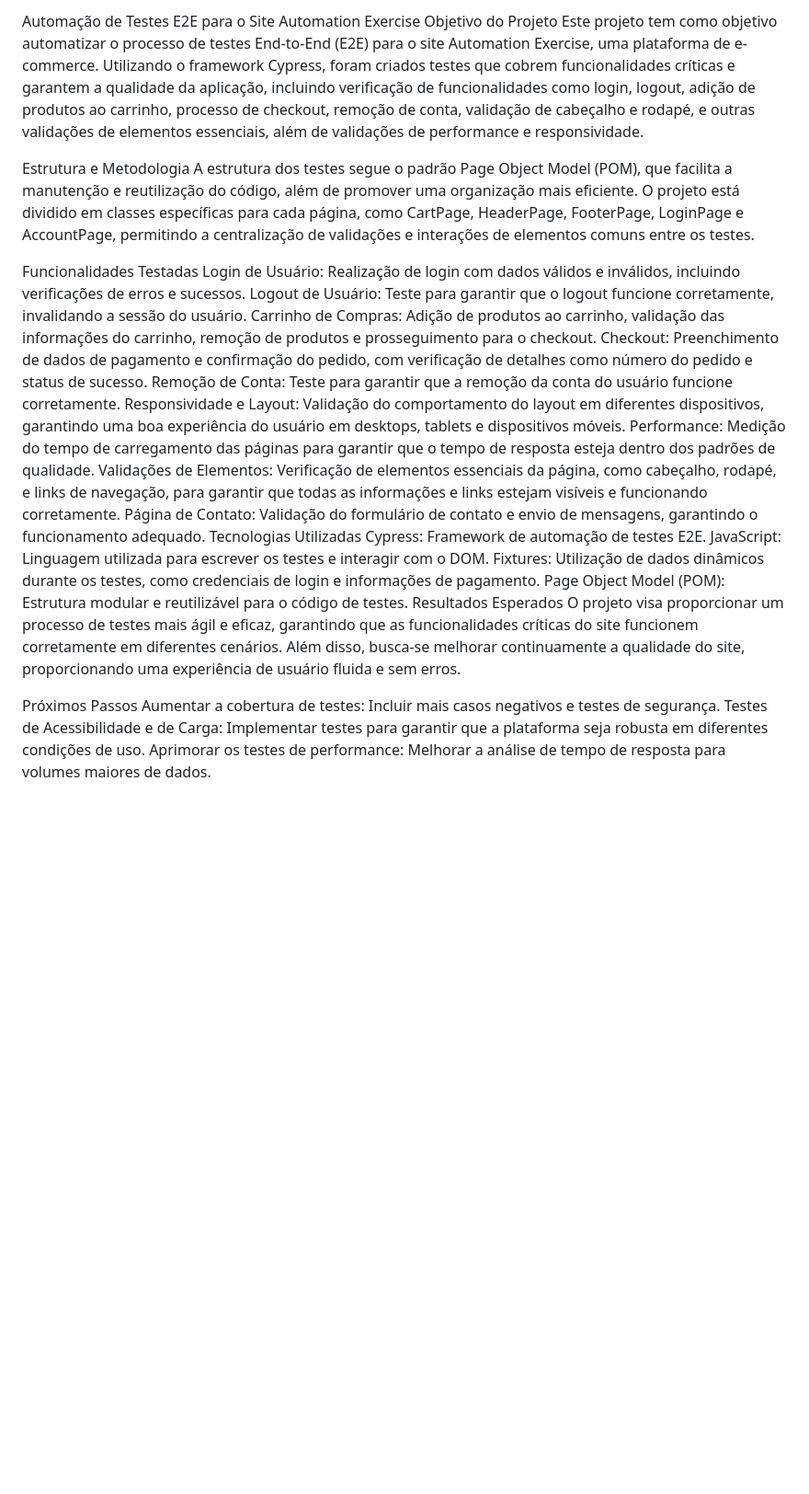
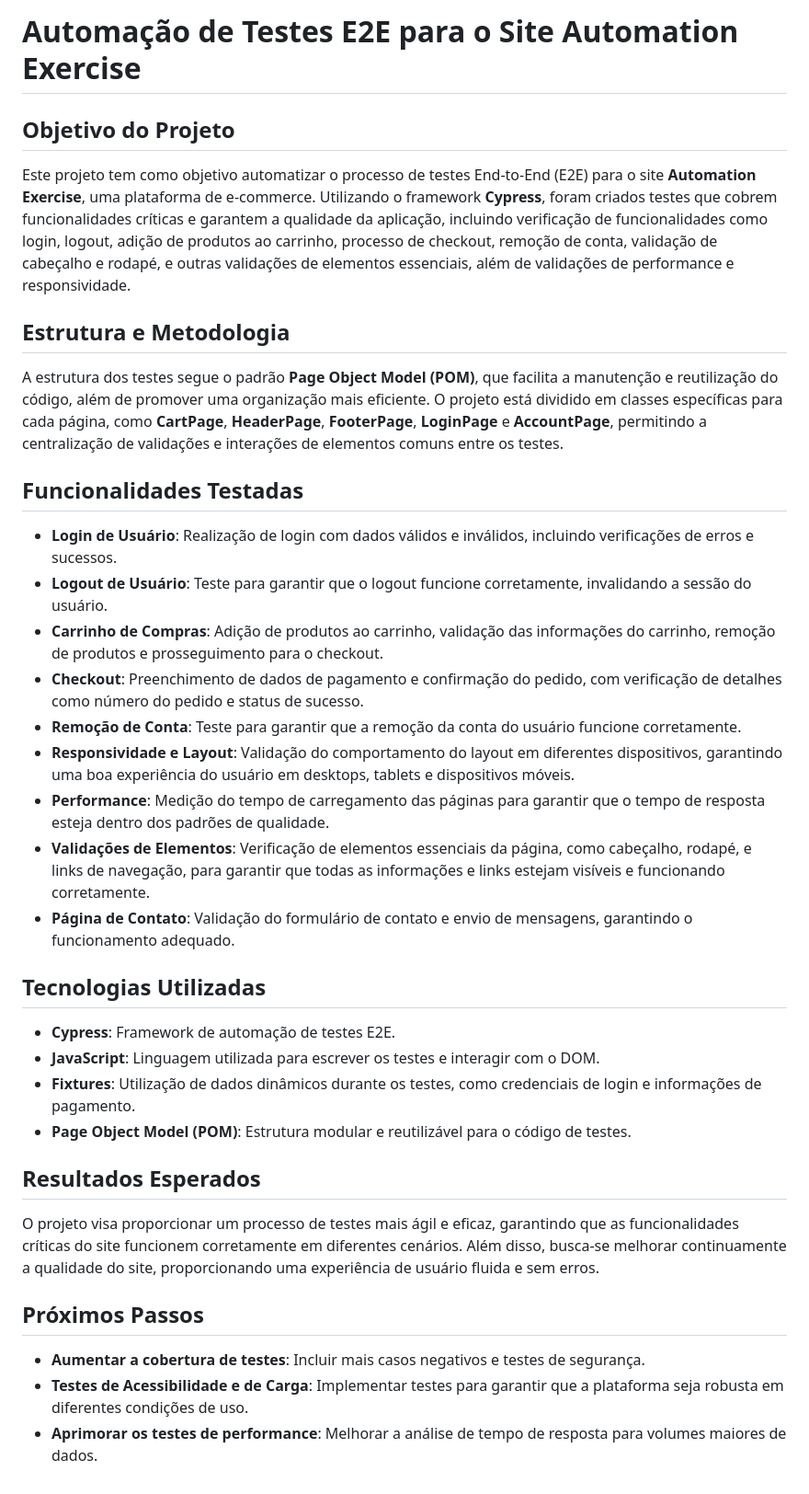
Before and after one commit to AndersonSantoos/automated-tests, a Markdown page: README.md, the part around the change. Shown: that part at 92% size. Drawn GitHub-style; blank space fills up the shorter version.

```diff
--- a/README.md
+++ b/README.md
@@ -1,29 +1,35 @@
-Automação de Testes E2E para o Site Automation Exercise
-Objetivo do Projeto
-Este projeto tem como objetivo automatizar o processo de testes End-to-End (E2E) para o site Automation Exercise, uma plataforma de e-commerce. Utilizando o framework Cypress, foram criados testes que cobrem funcionalidades críticas e garantem a qualidade da aplicação, incluindo verificação de funcionalidades como login, logout, adição de produtos ao carrinho, processo de checkout, remoção de conta, validação de cabeçalho e rodapé, e outras validações de elementos essenciais, além de validações de performance e responsividade.
+# Automação de Testes E2E para o Site Automation Exercise
 
-Estrutura e Metodologia
-A estrutura dos testes segue o padrão Page Object Model (POM), que facilita a manutenção e reutilização do código, além de promover uma organização mais eficiente. O projeto está dividido em classes específicas para cada página, como CartPage, HeaderPage, FooterPage, LoginPage e AccountPage, permitindo a centralização de validações e interações de elementos comuns entre os testes.
+## Objetivo do Projeto
+Este projeto tem como objetivo automatizar o processo de testes End-to-End (E2E) para o site **Automation Exercise**, uma plataforma de e-commerce. Utilizando o framework **Cypress**, foram criados testes que cobrem funcionalidades críticas e garantem a qualidade da aplicação, incluindo verificação de funcionalidades como login, logout, adição de produtos ao carrinho, processo de checkout, remoção de conta, validação de cabeçalho e rodapé, e outras validações de elementos essenciais, além de validações de performance e responsividade.
 
-Funcionalidades Testadas
-Login de Usuário: Realização de login com dados válidos e inválidos, incluindo verificações de erros e sucessos.
-Logout de Usuário: Teste para garantir que o logout funcione corretamente, invalidando a sessão do usuário.
-Carrinho de Compras: Adição de produtos ao carrinho, validação das informações do carrinho, remoção de produtos e prosseguimento para o checkout.
-Checkout: Preenchimento de dados de pagamento e confirmação do pedido, com verificação de detalhes como número do pedido e status de sucesso.
-Remoção de Conta: Teste para garantir que a remoção da conta do usuário funcione corretamente.
-Responsividade e Layout: Validação do comportamento do layout em diferentes dispositivos, garantindo uma boa experiência do usuário em desktops, tablets e dispositivos móveis.
-Performance: Medição do tempo de carregamento das páginas para garantir que o tempo de resposta esteja dentro dos padrões de qualidade.
-Validações de Elementos: Verificação de elementos essenciais da página, como cabeçalho, rodapé, e links de navegação, para garantir que todas as informações e links estejam visíveis e funcionando corretamente.
-Página de Contato: Validação do formulário de contato e envio de mensagens, garantindo o funcionamento adequado.
-Tecnologias Utilizadas
-Cypress: Framework de automação de testes E2E.
-JavaScript: Linguagem utilizada para escrever os testes e interagir com o DOM.
-Fixtures: Utilização de dados dinâmicos durante os testes, como credenciais de login e informações de pagamento.
-Page Object Model (POM): Estrutura modular e reutilizável para o código de testes.
-Resultados Esperados
+## Estrutura e Metodologia
+A estrutura dos testes segue o padrão **Page Object Model (POM)**, que facilita a manutenção e reutilização do código, além de promover uma organização mais eficiente. O projeto está dividido em classes específicas para cada página, como **CartPage**, **HeaderPage**, **FooterPage**, **LoginPage** e **AccountPage**, permitindo a centralização de validações e interações de elementos comuns entre os testes.
+
+## Funcionalidades Testadas
+
+- **Login de Usuário**: Realização de login com dados válidos e inválidos, incluindo verificações de erros e sucessos.
+- **Logout de Usuário**: Teste para garantir que o logout funcione corretamente, invalidando a sessão do usuário.
+- **Carrinho de Compras**: Adição de produtos ao carrinho, validação das informações do carrinho, remoção de produtos e prosseguimento para o checkout.
+- **Checkout**: Preenchimento de dados de pagamento e confirmação do pedido, com verificação de detalhes como número do pedido e status de sucesso.
+- **Remoção de Conta**: Teste para garantir que a remoção da conta do usuário funcione corretamente.
+- **Responsividade e Layout**: Validação do comportamento do layout em diferentes dispositivos, garantindo uma boa experiência do usuário em desktops, tablets e dispositivos móveis.
+- **Performance**: Medição do tempo de carregamento das páginas para garantir que o tempo de resposta esteja dentro dos padrões de qualidade.
+- **Validações de Elementos**: Verificação de elementos essenciais da página, como cabeçalho, rodapé, e links de navegação, para garantir que todas as informações e links estejam visíveis e funcionando corretamente.
+- **Página de Contato**: Validação do formulário de contato e envio de mensagens, garantindo o funcionamento adequado.
+
+## Tecnologias Utilizadas
+
+- **Cypress**: Framework de automação de testes E2E.
+- **JavaScript**: Linguagem utilizada para escrever os testes e interagir com o DOM.
+- **Fixtures**: Utilização de dados dinâmicos durante os testes, como credenciais de login e informações de pagamento.
+- **Page Object Model (POM)**: Estrutura modular e reutilizável para o código de testes.
+
+## Resultados Esperados
 O projeto visa proporcionar um processo de testes mais ágil e eficaz, garantindo que as funcionalidades críticas do site funcionem corretamente em diferentes cenários. Além disso, busca-se melhorar continuamente a qualidade do site, proporcionando uma experiência de usuário fluida e sem erros.
 
-Próximos Passos
-Aumentar a cobertura de testes: Incluir mais casos negativos e testes de segurança.
-Testes de Acessibilidade e de Carga: Implementar testes para garantir que a plataforma seja robusta em diferentes condições de uso.
-Aprimorar os testes de performance: Melhorar a análise de tempo de resposta para volumes maiores de dados.
+## Próximos Passos
+
+- **Aumentar a cobertura de testes**: Incluir mais casos negativos e testes de segurança.
+- **Testes de Acessibilidade e de Carga**: Implementar testes para garantir que a plataforma seja robusta em diferentes condições de uso.
+- **Aprimorar os testes de performance**: Melhorar a análise de tempo de resposta para volumes maiores de dados.
```
